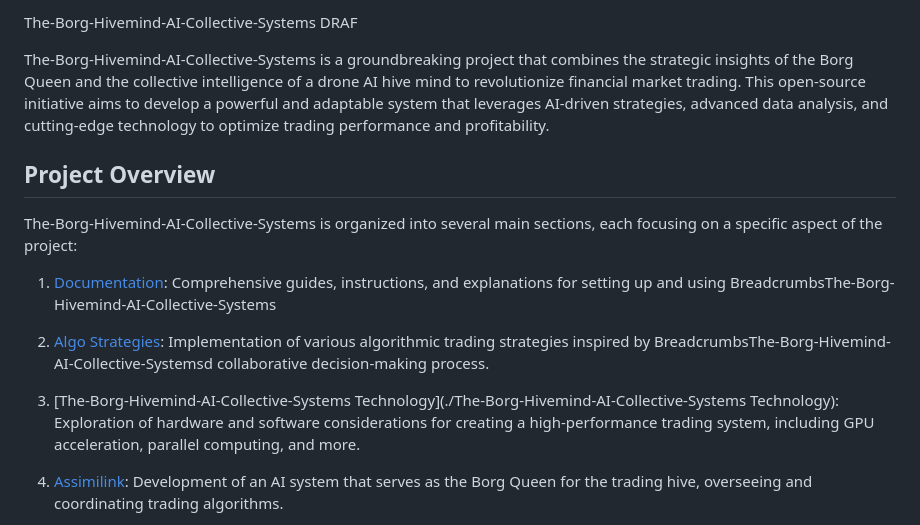
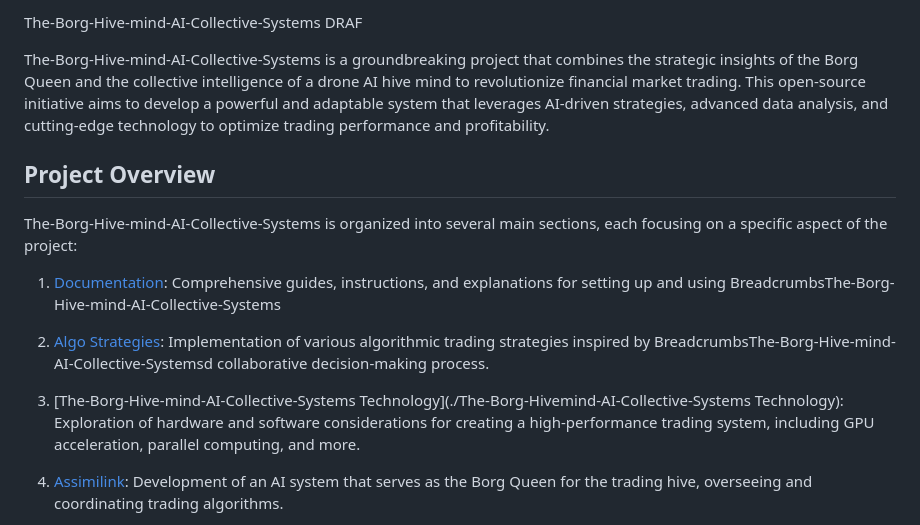
Before and after one commit to drspeaker/The-Borg-Hive-mind-AI-Collective-System, a Markdown page: README.md, the part around the change. Drawn GitHub-style.

```diff
--- a/README.md
+++ b/README.md
@@ -1,16 +1,16 @@
-The-Borg-Hivemind-AI-Collective-Systems    DRAF
+The-Borg-Hive-mind-AI-Collective-Systems    DRAF
 
-The-Borg-Hivemind-AI-Collective-Systems is a groundbreaking project that combines the strategic insights of the Borg Queen and the collective intelligence of a drone AI hive mind to revolutionize financial market trading. This open-source initiative aims to develop a powerful and adaptable system that leverages AI-driven strategies, advanced data analysis, and cutting-edge technology to optimize trading performance and profitability.
+The-Borg-Hive-mind-AI-Collective-Systems is a groundbreaking project that combines the strategic insights of the Borg Queen and the collective intelligence of a drone AI hive mind to revolutionize financial market trading. This open-source initiative aims to develop a powerful and adaptable system that leverages AI-driven strategies, advanced data analysis, and cutting-edge technology to optimize trading performance and profitability.
 
 ## Project Overview
 
-The-Borg-Hivemind-AI-Collective-Systems is organized into several main sections, each focusing on a specific aspect of the project:
+The-Borg-Hive-mind-AI-Collective-Systems is organized into several main sections, each focusing on a specific aspect of the project:
 
-1. [Documentation](./Documentation): Comprehensive guides, instructions, and explanations for setting up and using BreadcrumbsThe-Borg-Hivemind-AI-Collective-Systems
+1. [Documentation](./Documentation): Comprehensive guides, instructions, and explanations for setting up and using BreadcrumbsThe-Borg-Hive-mind-AI-Collective-Systems
 
-2. [Algo Strategies](./Algo_Strategies): Implementation of various algorithmic trading strategies inspired by BreadcrumbsThe-Borg-Hivemind-AI-Collective-Systemsd collaborative decision-making process.
+2. [Algo Strategies](./Algo_Strategies): Implementation of various algorithmic trading strategies inspired by BreadcrumbsThe-Borg-Hive-mind-AI-Collective-Systemsd collaborative decision-making process.
 
-3. [The-Borg-Hivemind-AI-Collective-Systems Technology](./The-Borg-Hivemind-AI-Collective-Systems Technology): Exploration of hardware and software considerations for creating a high-performance trading system, including GPU acceleration, parallel computing, and more.
+3. [The-Borg-Hive-mind-AI-Collective-Systems Technology](./The-Borg-Hivemind-AI-Collective-Systems Technology): Exploration of hardware and software considerations for creating a high-performance trading system, including GPU acceleration, parallel computing, and more.
 
 4. [Assimilink](./Assimilink): Development of an AI system that serves as the Borg Queen for the trading hive, overseeing and coordinating trading algorithms.
 
```
